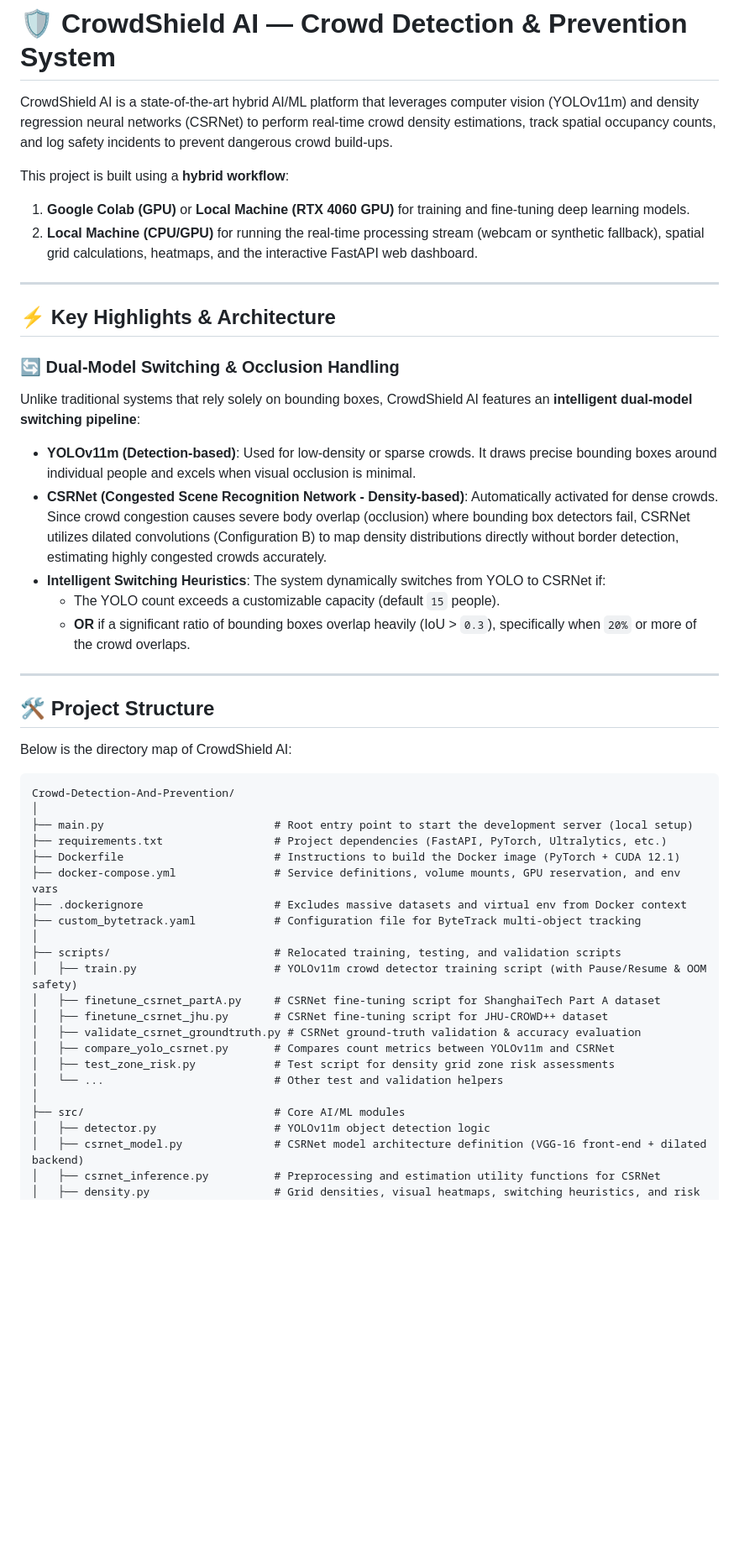
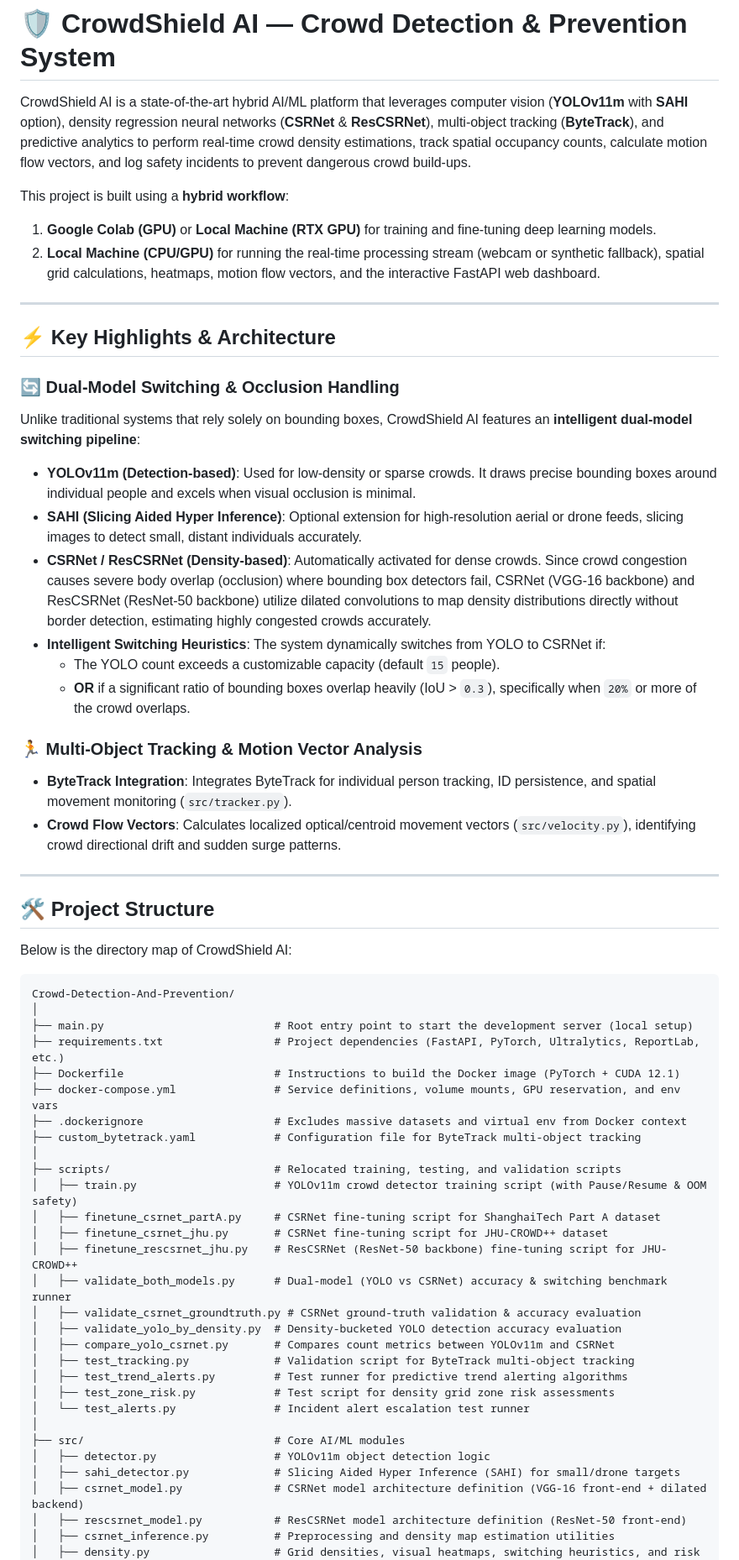
Before and after one commit to ArjitSharma19/Crowd-Detection-And-Prevention, a Markdown page: README.md, the part around one of its changes. Shown at 84% size. Drawn GitHub-style; blank space fills up the shorter version.

```diff
--- a/README.md
+++ b/README.md
@@ -1,10 +1,10 @@
 # 🛡️ CrowdShield AI — Crowd Detection & Prevention System
 
-CrowdShield AI is a state-of-the-art hybrid AI/ML platform that leverages computer vision (YOLOv11m) and density regression neural networks (CSRNet) to perform real-time crowd density estimations, track spatial occupancy counts, and log safety incidents to prevent dangerous crowd build-ups.
+CrowdShield AI is a state-of-the-art hybrid AI/ML platform that leverages computer vision (**YOLOv11m** with **SAHI** option), density regression neural networks (**CSRNet** & **ResCSRNet**), multi-object tracking (**ByteTrack**), and predictive analytics to perform real-time crowd density estimations, track spatial occupancy counts, calculate motion flow vectors, and log safety incidents to prevent dangerous crowd build-ups.
 
 This project is built using a **hybrid workflow**:
-1. **Google Colab (GPU)** or **Local Machine (RTX 4060 GPU)** for training and fine-tuning deep learning models.
-2. **Local Machine (CPU/GPU)** for running the real-time processing stream (webcam or synthetic fallback), spatial grid calculations, heatmaps, and the interactive FastAPI web dashboard.
+1. **Google Colab (GPU)** or **Local Machine (RTX GPU)** for training and fine-tuning deep learning models.
+2. **Local Machine (CPU/GPU)** for running the real-time processing stream (webcam or synthetic fallback), spatial grid calculations, heatmaps, motion flow vectors, and the interactive FastAPI web dashboard.
 
 ---
 
@@ -13,10 +13,15 @@ This project is built using a **hybrid workflow**:
 ### 🔄 Dual-Model Switching & Occlusion Handling
 Unlike traditional systems that rely solely on bounding boxes, CrowdShield AI features an **intelligent dual-model switching pipeline**:
 - **YOLOv11m (Detection-based)**: Used for low-density or sparse crowds. It draws precise bounding boxes around individual people and excels when visual occlusion is minimal.
-- **CSRNet (Congested Scene Recognition Network - Density-based)**: Automatically activated for dense crowds. Since crowd congestion causes severe body overlap (occlusion) where bounding box detectors fail, CSRNet utilizes dilated convolutions (Configuration B) to map density distributions directly without border detection, estimating highly congested crowds accurately.
+- **SAHI (Slicing Aided Hyper Inference)**: Optional extension for high-resolution aerial or drone feeds, slicing images to detect small, distant individuals accurately.
+- **CSRNet / ResCSRNet (Density-based)**: Automatically activated for dense crowds. Since crowd congestion causes severe body overlap (occlusion) where bounding box detectors fail, CSRNet (VGG-16 backbone) and ResCSRNet (ResNet-50 backbone) utilize dilated convolutions to map density distributions directly without border detection, estimating highly congested crowds accurately.
 - **Intelligent Switching Heuristics**: The system dynamically switches from YOLO to CSRNet if:
   - The YOLO count exceeds a customizable capacity (default `15` people).
   - **OR** if a significant ratio of bounding boxes overlap heavily (IoU > `0.3`), specifically when `20%` or more of the crowd overlaps.
+
+### 🏃 Multi-Object Tracking & Motion Vector Analysis
+- **ByteTrack Integration**: Integrates ByteTrack for individual person tracking, ID persistence, and spatial movement monitoring (`src/tracker.py`).
+- **Crowd Flow Vectors**: Calculates localized optical/centroid movement vectors (`src/velocity.py`), identifying crowd directional drift and sudden surge patterns.
 
 ---
 
@@ -28,7 +33,7 @@ Below is the directory map of CrowdShield AI:
 Crowd-Detection-And-Prevention/
 │
 ├── main.py                          # Root entry point to start the development server (local setup)
-├── requirements.txt                 # Project dependencies (FastAPI, PyTorch, Ultralytics, etc.)
+├── requirements.txt                 # Project dependencies (FastAPI, PyTorch, Ultralytics, ReportLab, etc.)
 ├── Dockerfile                       # Instructions to build the Docker image (PyTorch + CUDA 12.1)
 ├── docker-compose.yml               # Service definitions, volume mounts, GPU reservation, and env vars
 ├── .dockerignore                    # Excludes massive datasets and virtual env from Docker context
@@ -38,13 +43,20 @@ Crowd-Detection-And-Prevention/
 │   ├── train.py                     # YOLOv11m crowd detector training script (with Pause/Resume & OOM safety)
 │   ├── finetune_csrnet_partA.py     # CSRNet fine-tuning script for ShanghaiTech Part A dataset
 │   ├── finetune_csrnet_jhu.py       # CSRNet fine-tuning script for JHU-CROWD++ dataset
+│   ├── finetune_rescsrnet_jhu.py    # ResCSRNet (ResNet-50 backbone) fine-tuning script for JHU-CROWD++
+│   ├── validate_both_models.py      # Dual-model (YOLO vs CSRNet) accuracy & switching benchmark runner
 │   ├── validate_csrnet_groundtruth.py # CSRNet ground-truth validation & accuracy evaluation
+│   ├── validate_yolo_by_density.py  # Density-bucketed YOLO detection accuracy evaluation
 │   ├── compare_yolo_csrnet.py       # Compares count metrics between YOLOv11m and CSRNet
+│   ├── test_tracking.py             # Validation script for ByteTrack multi-object tracking
+│   ├── test_trend_alerts.py         # Test runner for predictive trend alerting algorithms
 │   ├── test_zone_risk.py            # Test script for density grid zone risk assessments
-│   └── ...                          # Other test and validation helpers
+│   └── test_alerts.py               # Incident alert escalation test runner
 │
 ├── src/                             # Core AI/ML modules
 │   ├── detector.py                  # YOLOv11m object detection logic
+│   ├── sahi_detector.py             # Slicing Aided Hyper Inference (SAHI) for small/drone targets
 │   ├── csrnet_model.py              # CSRNet model architecture definition (VGG-16 front-end + dilated backend)
-│   ├── csrnet_inference.py          # Preprocessing and estimation utility functions for CSRNet
+│   ├── rescsrnet_model.py           # ResCSRNet model architecture definition (ResNet-50 front-end)
+│   ├── csrnet_inference.py          # Preprocessing and density map estimation utilities
 │   ├── density.py                   # Grid densities, visual heatmaps, switching heuristics, and risk assessment
```
Also changed, not shown: other parts of README.md (+40 -30 lines).
